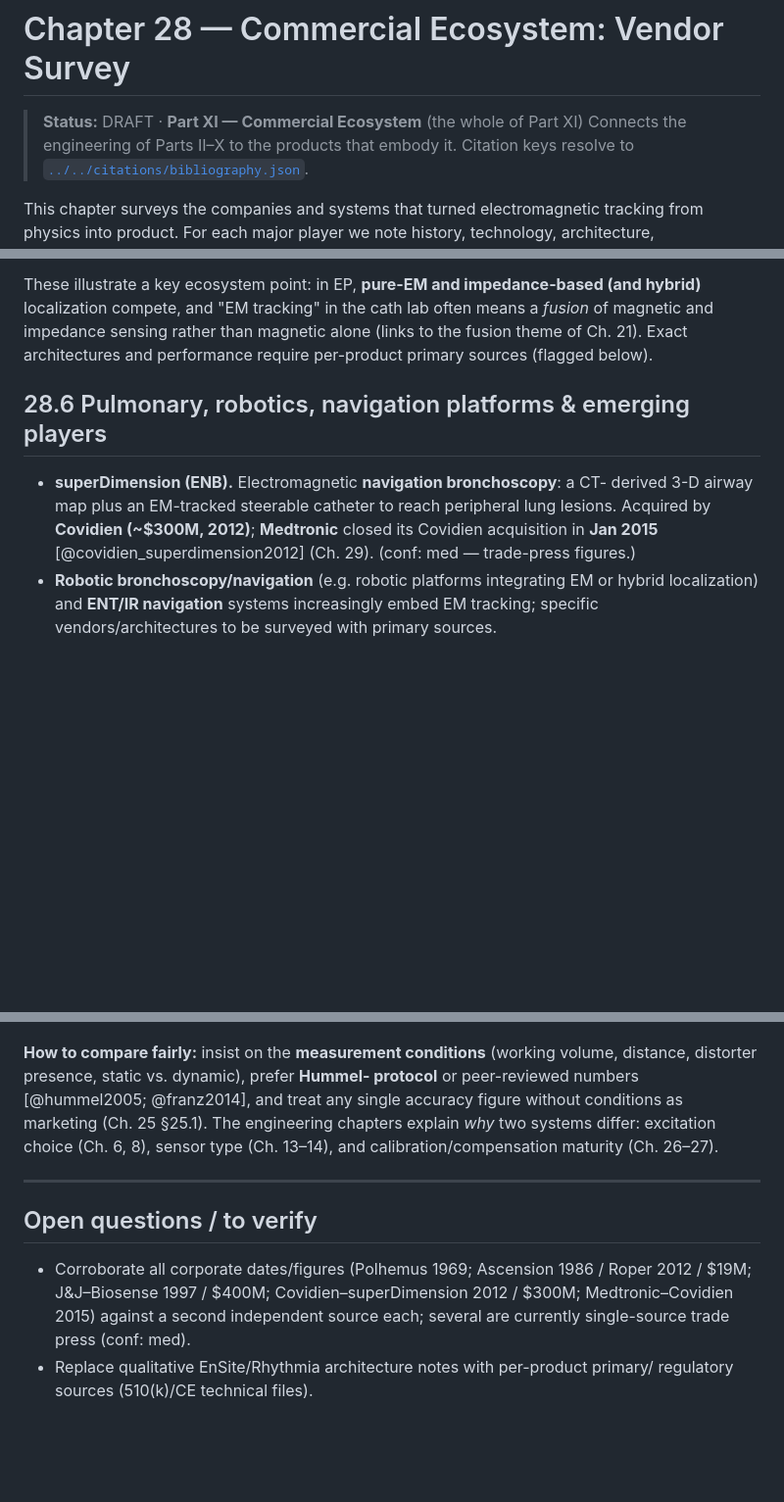
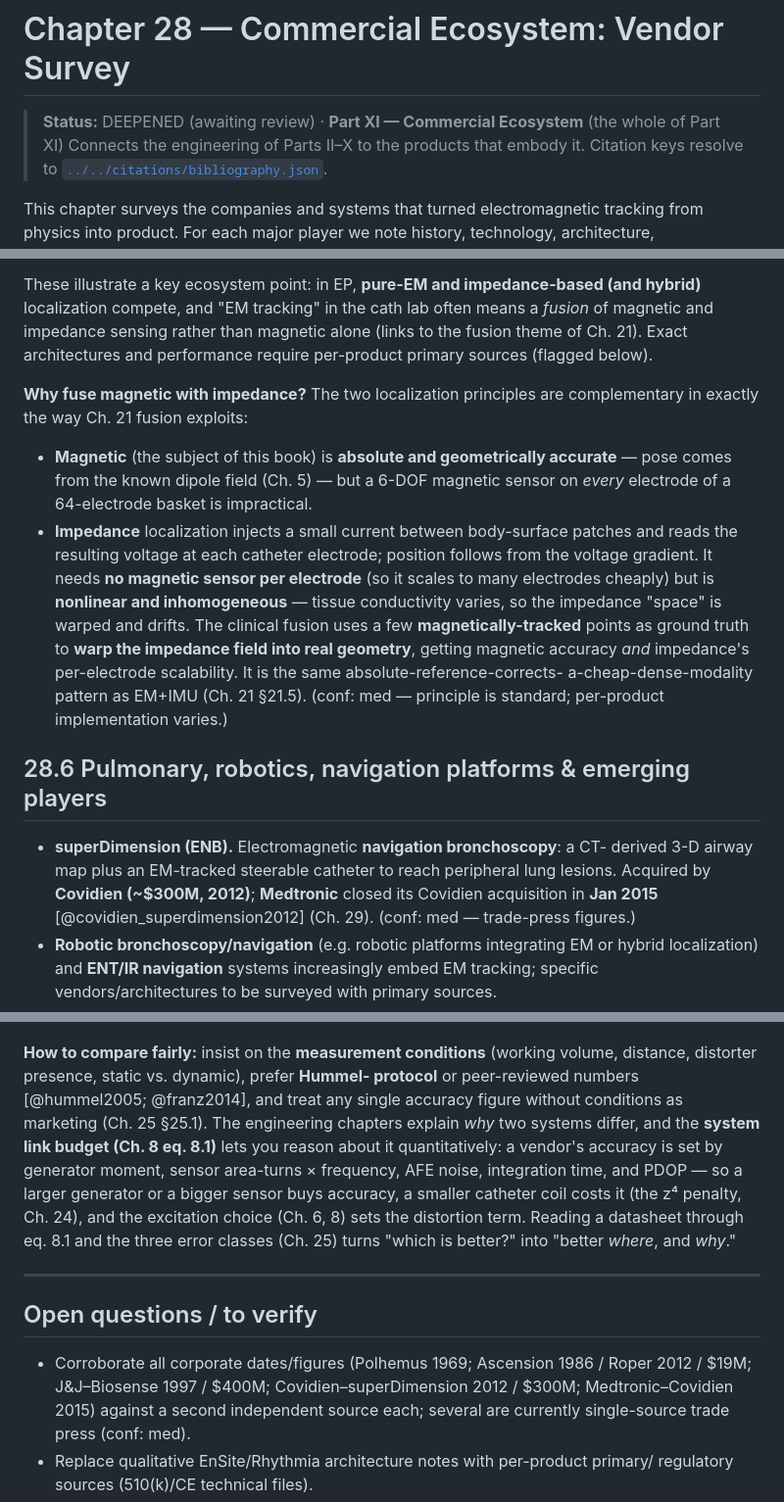
Before and after one commit to neilq1810/emt_study, a Markdown page: book/part-11-commercial-ecosystem/28-vendor-survey.md, 3 parts joined by grey strips. Shown at 98% size. Rendered like a GitHub page; blank space fills up the shorter version.

Commit message:
Deepen Ch. 28 (vendor survey) & Ch. 29 (clinical workflows)
Ch. 28: add 'why fuse magnetic with impedance' explainer (absolute-accurate
magnetic vs scalable-but-warped impedance, same pattern as EM+IMU Ch.21);
tie cross-vendor comparison to system link budget (eq. 8.1) and the three
error classes; fix pre-existing KaTeX bug (unescaped dollar amounts / J&J).

Ch. 29: add clinical-accuracy-chain RSS formula
sigma_clinical = sqrt(track^2 + reg^2 + tip^2 + motion^2 + distort^2)
with worked example showing registration/tip dominate, so halving tracker
error barely moves the clinical number -> attack the dominant term.

https://claude.ai/code/session_016CjrVW1psuy7XncFVZptyT

```diff
--- a/book/part-11-commercial-ecosystem/28-vendor-survey.md
+++ b/book/part-11-commercial-ecosystem/28-vendor-survey.md
@@ -1,6 +1,6 @@
 # Chapter 28 — Commercial Ecosystem: Vendor Survey
 
-> **Status:** DRAFT · **Part XI — Commercial Ecosystem** (the whole of Part XI)
+> **Status:** DEEPENED (awaiting review) · **Part XI — Commercial Ecosystem** (the whole of Part XI)
 > Connects the engineering of Parts II–X to the products that embody it. Citation
 > keys resolve to [`../../citations/bibliography.json`](../../citations/bibliography.json).
 
@@ -113,11 +113,27 @@ hybrid)** localization compete, and "EM tracking" in the cath lab often means a
 the fusion theme of Ch. 21). Exact architectures and performance require
 per-product primary sources (flagged below).
 
+**Why fuse magnetic with impedance?** The two localization principles are
+complementary in exactly the way Ch. 21 fusion exploits:
+- **Magnetic** (the subject of this book) is **absolute and geometrically
+  accurate** — pose comes from the known dipole field (Ch. 5) — but a 6-DOF
+  magnetic sensor on *every* electrode of a 64-electrode basket is impractical.
+- **Impedance** localization injects a small current between body-surface patches
+  and reads the resulting voltage at each catheter electrode; position follows
+  from the voltage gradient. It needs **no magnetic sensor per electrode** (so it
+  scales to many electrodes cheaply) but is **nonlinear and inhomogeneous** —
+  tissue conductivity varies, so the impedance "space" is warped and drifts.
+The clinical fusion uses a few **magnetically-tracked** points as ground truth to
+**warp the impedance field into real geometry**, getting magnetic accuracy *and*
+impedance's per-electrode scalability. It is the same absolute-reference-corrects-
+a-cheap-dense-modality pattern as EM+IMU (Ch. 21 §21.5). (conf: med — principle is
+standard; per-product implementation varies.)
+
 ## 28.6 Pulmonary, robotics, navigation platforms & emerging players
 
 - **superDimension (ENB).** Electromagnetic **navigation bronchoscopy**: a CT-
   derived 3-D airway map plus an EM-tracked steerable catheter to reach
-  peripheral lung lesions. Acquired by **Covidien (~$300M, 2012)**; **Medtronic**
+  peripheral lung lesions. Acquired by **Covidien (~\$300M, 2012)**; **Medtronic**
   closed its Covidien acquisition in **Jan 2015** [@covidien_superdimension2012]
   (Ch. 29). (conf: med — trade-press figures.)
 - **Robotic bronchoscopy/navigation** (e.g. robotic platforms integrating EM or
@@ -147,14 +163,20 @@ datasheets:
 volume, distance, distorter presence, static vs. dynamic), prefer **Hummel-
 protocol** or peer-reviewed numbers [@hummel2005; @franz2014], and treat any
 single accuracy figure without conditions as marketing (Ch. 25 §25.1). The
-engineering chapters explain *why* two systems differ: excitation choice (Ch. 6,
-8), sensor type (Ch. 13–14), and calibration/compensation maturity (Ch. 26–27).
+engineering chapters explain *why* two systems differ, and the **system link
+budget (Ch. 8 eq. 8.1)** lets you reason about it quantitatively: a vendor's
+accuracy is set by generator moment, sensor area-turns × frequency, AFE noise,
+integration time, and PDOP — so a larger generator or a bigger sensor buys
+accuracy, a smaller catheter coil costs it (the z⁴ penalty, Ch. 24), and the
+excitation choice (Ch. 6, 8) sets the distortion term. Reading a datasheet
+through eq. 8.1 and the three error classes (Ch. 25) turns "which is better?" into
+"better *where*, and *why*."
 
 ---
 
 ## Open questions / to verify
 - Corroborate all corporate dates/figures (Polhemus 1969; Ascension 1986 / Roper
-  2012 / $19M; J&J–Biosense 1997 / $400M; Covidien–superDimension 2012 / $300M;
+  2012 / \$19M; J&J–Biosense 1997 / \$400M; Covidien–superDimension 2012 / \$300M;
   Medtronic–Covidien 2015) against a second independent source each; several are
   currently single-source trade press (conf: med).
 - Replace qualitative EnSite/Rhythmia architecture notes with per-product primary/
```
Also changed, not shown: other parts of book/part-11-commercial-ecosystem/28-vendor-survey.md (+2 -2 lines), book/part-12-medical-applications/29-clinical-applications-workflows.md (+14 -3 lines).
